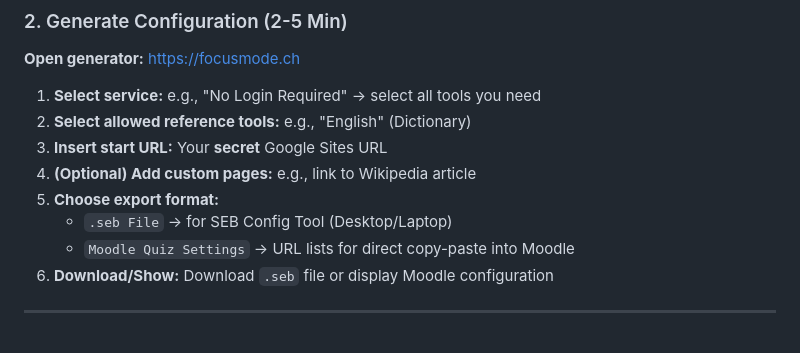
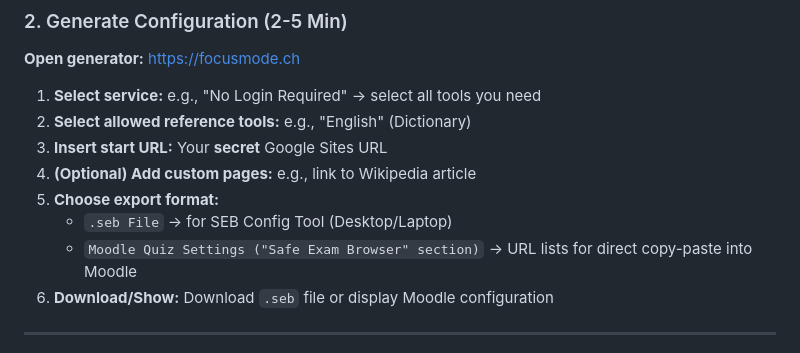
Before and after one commit to markuskiller/SEBConfigGenerator, a Markdown page: docs/en/QUICKSTART.md, the part around the change. Rendered like a GitHub page.

```diff
--- a/docs/en/QUICKSTART.md
+++ b/docs/en/QUICKSTART.md
@@ -55,7 +55,7 @@ Today's lesson:
 4. **(Optional) Add custom pages:** e.g., link to Wikipedia article
 5. **Choose export format:**
    - `.seb File` → for SEB Config Tool (Desktop/Laptop)
-   - `Moodle Quiz Settings` → URL lists for direct copy-paste into Moodle
+   - `Moodle Quiz Settings ("Safe Exam Browser" section)` → URL lists for direct copy-paste into Moodle
 6. **Download/Show:** Download `.seb` file or display Moodle configuration
 
 ---
```
